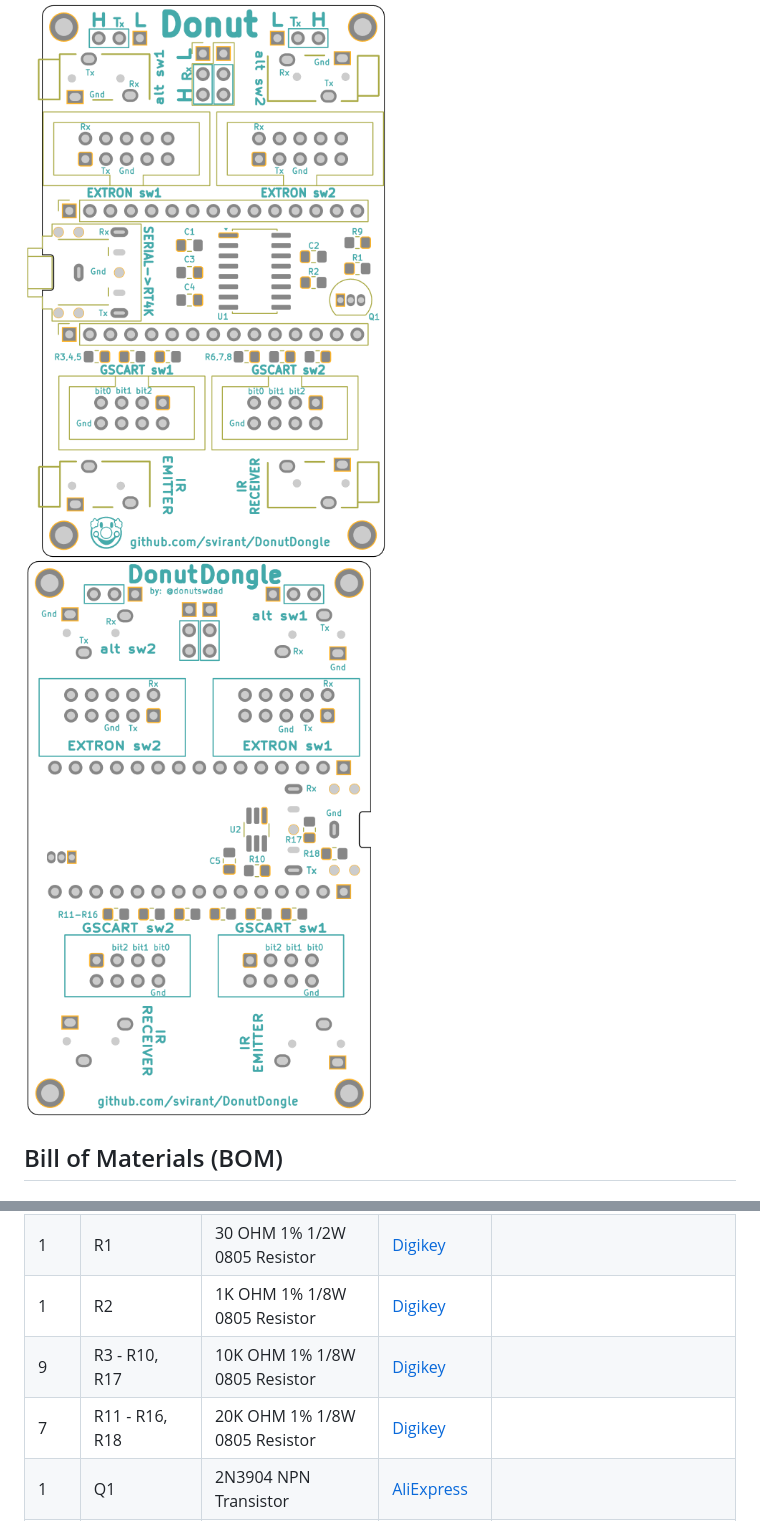
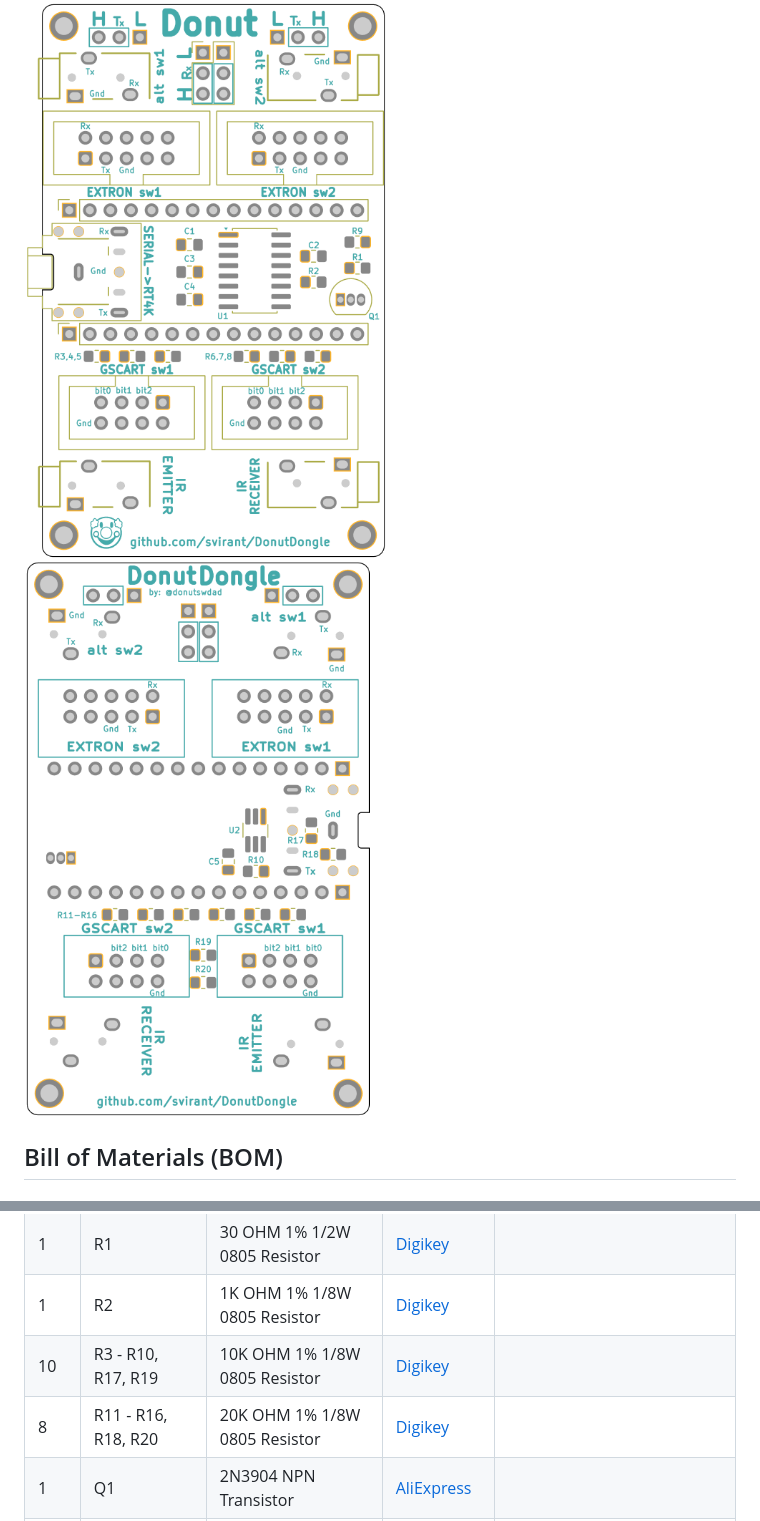
Before and after one commit to svirant/DonutDongle, a Markdown page: README.md, 2 parts joined by grey strips. Drawn GitHub-style; pictures changed too: images/8b.png.

```diff
--- a/README.md
+++ b/README.md
@@ -98,8 +98,8 @@ Try out the [Interactive HTML BOM](https://svirant.github.io/DonutDongle/images/
 | 5  | C1-C5 | 0.1 uf / 100nf 50V X7R 0805 Capacitor| [Digikey](https://www.digikey.com/en/products/detail/yageo/CC0805KRX7R9BB104/302874?s=N4IgTCBcDaIMwEYEFokBYAMrkDkAiIAugL5A) | |
 | 1  | R1 | 30 OHM 1% 1/2W 0805 Resistor | [Digikey](https://www.digikey.com/en/products/detail/panasonic-electronic-components/ERJ-P06F30R0V/9811718) | |
 | 1  | R2 | 1K OHM 1% 1/8W 0805 Resistor | [Digikey](https://www.digikey.com/en/products/detail/yageo/RC0805FR-071KL/727444) | |
-| 9  | R3 - R10, R17 | 10K OHM 1% 1/8W 0805 Resistor | [Digikey](https://www.digikey.com/en/products/detail/yageo/AC0805FR-0710KL/2827834) | |
-| 7  | R11 - R16, R18 | 20K OHM 1% 1/8W 0805 Resistor | [Digikey](https://www.digikey.com/en/products/detail/yageo/RC0805FR-0720KL/727720) | |
+| 10  | R3 - R10, R17, R19 | 10K OHM 1% 1/8W 0805 Resistor | [Digikey](https://www.digikey.com/en/products/detail/yageo/AC0805FR-0710KL/2827834) | |
+| 8  | R11 - R16, R18, R20 | 20K OHM 1% 1/8W 0805 Resistor | [Digikey](https://www.digikey.com/en/products/detail/yageo/RC0805FR-0720KL/727720) | |
 | 1  | Q1 | 2N3904 NPN Transistor | [AliExpress](https://www.aliexpress.us/item/3256806623522970.html) | |
 | 1  | U1 | MAX3232 SOP-16 RS-232 Interface IC | [AliExpress](https://www.aliexpress.us/item/3256807314260762.html) | |
 | 1  | U2 | IC BUF NON-INVERT 5.5V SOT23-6 | [Digikey](https://www.digikey.com/en/products/detail/texas-instruments/SN74LVC2G07DBVR/486427) | |
```
Also changed, not shown: 1 other file.
